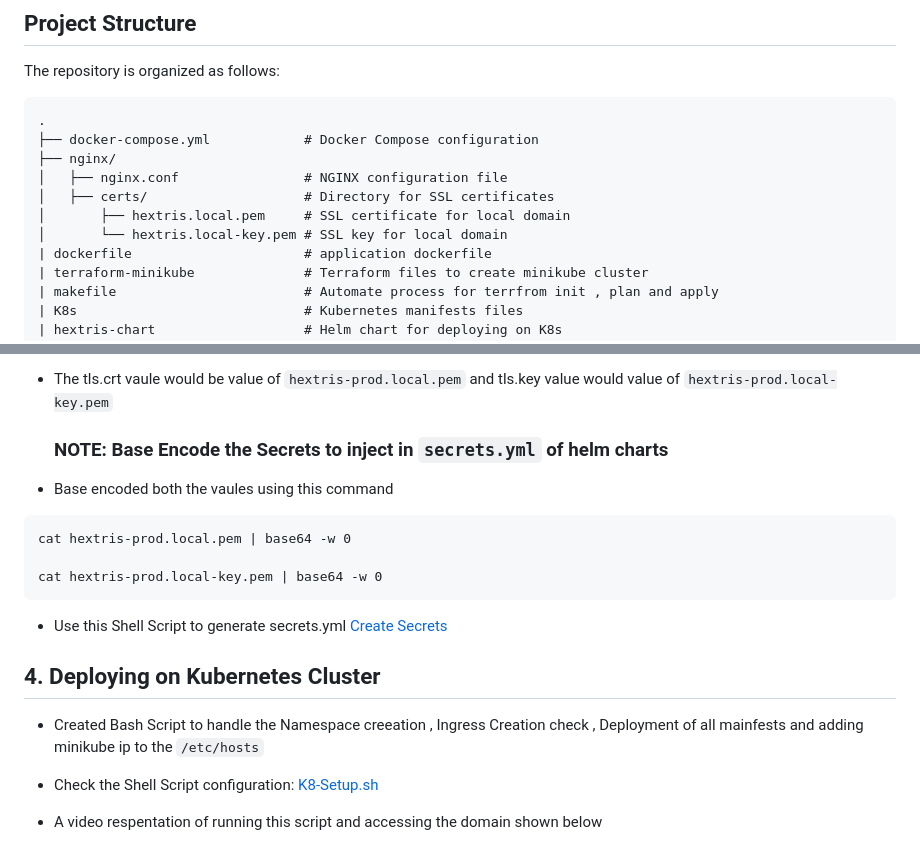
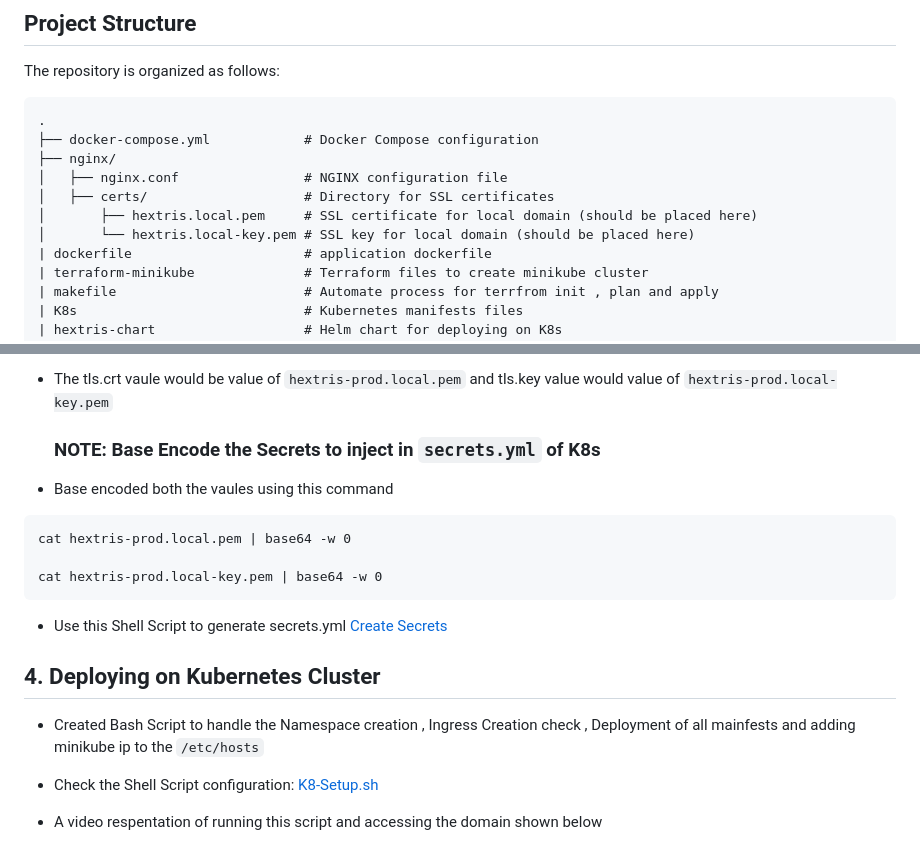
Before and after one commit to kumailr7/TII-Devops-Assessment, a Markdown page: README.md, 2 parts joined by grey strips. Drawn GitHub-style.

Commit message:
Update: Header in  README.md

````diff
--- a/README.md
+++ b/README.md
@@ -43,8 +43,8 @@ The repository is organized as follows:
 ├── nginx/
 │   ├── nginx.conf                # NGINX configuration file
 │   ├── certs/                    # Directory for SSL certificates
-│       ├── hextris.local.pem     # SSL certificate for local domain
-│       └── hextris.local-key.pem # SSL key for local domain
+│       ├── hextris.local.pem     # SSL certificate for local domain (should be placed here)
+│       └── hextris.local-key.pem # SSL key for local domain (should be placed here)
 | dockerfile                      # application dockerfile
 | terraform-minikube              # Terraform files to create minikube cluster
 | makefile                        # Automate process for terrfrom init , plan and apply
@@ -270,7 +270,7 @@ mkcert hextris-prod.local
 - The tls.crt vaule would be value of `hextris-prod.local.pem` and tls.key value would value of `hextris-prod.local-key.pem`
 
 
-  ### **NOTE: Base Encode the Secrets to inject in `secrets.yml` of helm charts**
+  ### **NOTE: Base Encode the Secrets to inject in `secrets.yml` of K8s**
 
 - Base encoded both the vaules using this command
 ```
@@ -283,7 +283,7 @@ cat hextris-prod.local-key.pem | base64 -w 0
 
 ## 4. Deploying on Kubernetes Cluster
 
-- Created Bash Script to handle the Namespace creeation , Ingress Creation check , Deployment of all mainfests and adding minikube ip to the `/etc/hosts`
+- Created Bash Script to handle the Namespace creation , Ingress Creation check , Deployment of all mainfests and adding minikube ip to the `/etc/hosts`
 
 - Check the Shell Script configuration: [K8-Setup.sh](K8s/k8s-setup.sh)
 
````
